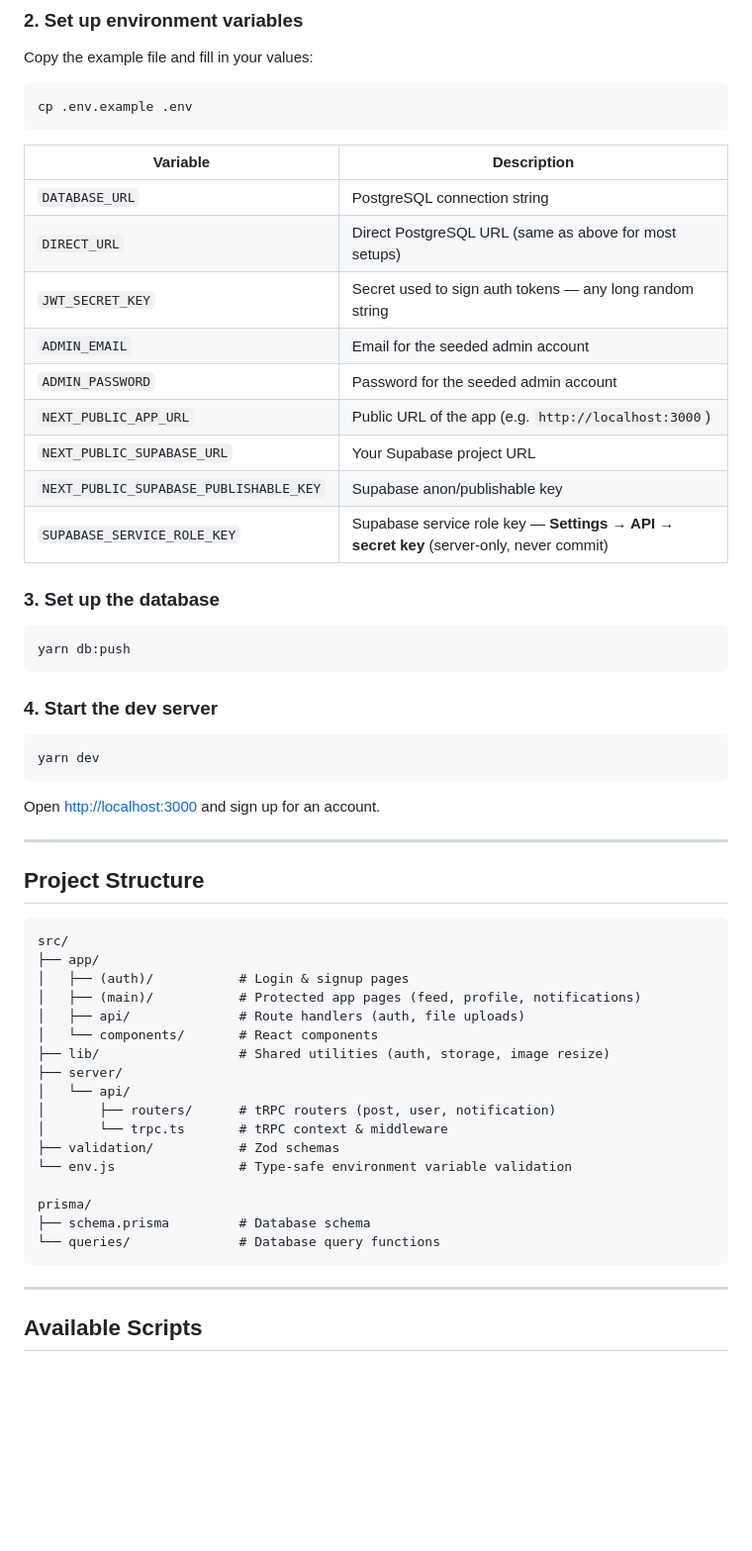
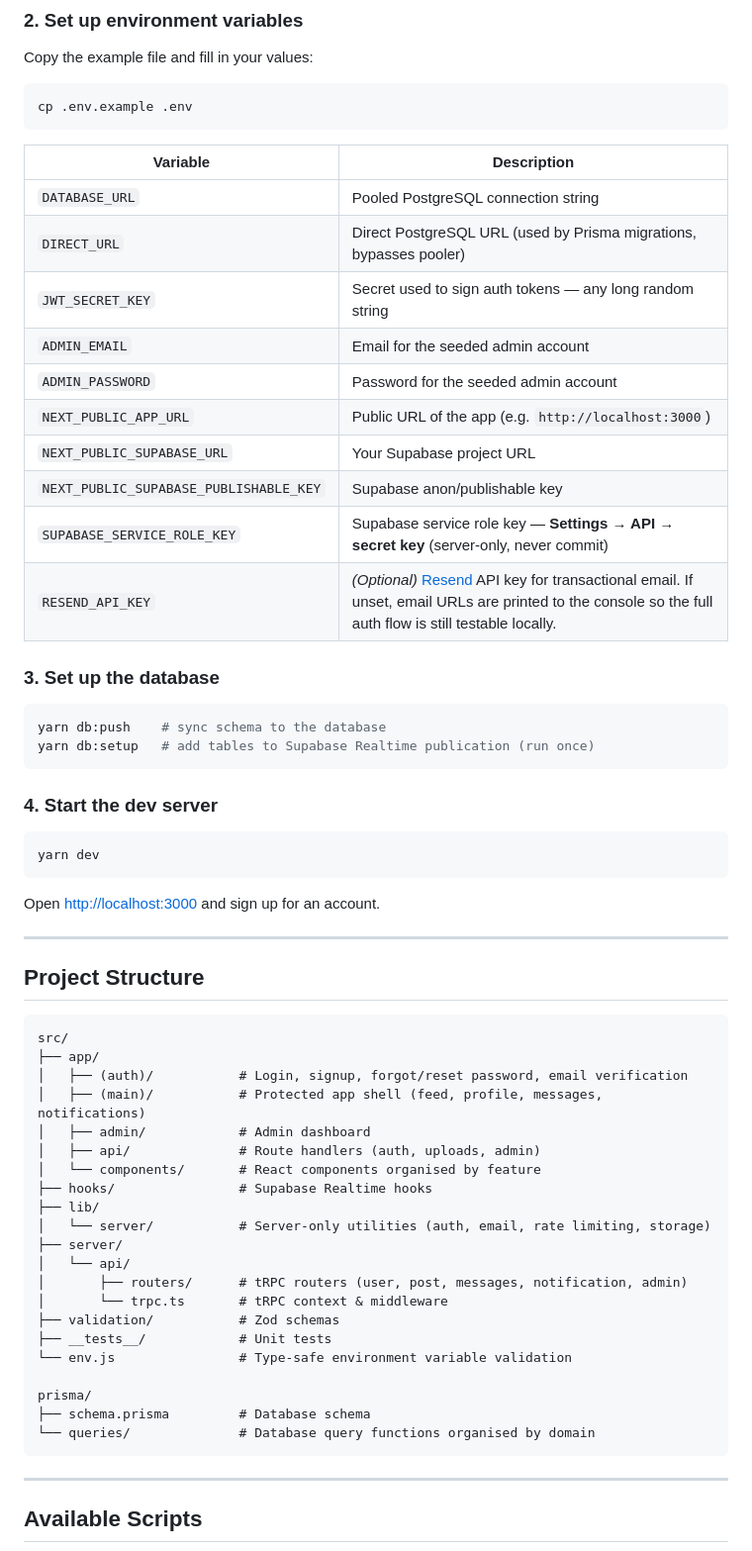
Before and after one commit to SeanSlicer/SoSoc, a Markdown page: README.md, the part around one of its changes. Shown at 99% size. Drawn GitHub-style; blank space fills up the shorter version.

Commit message:
update README: add new features, testing section, Resend env var, corrected stack

````diff
--- a/README.md
+++ b/README.md
@@ -74,8 +82,8 @@ cp .env.example .env
 
 | Variable | Description |
 |---|---|
-| `DATABASE_URL` | PostgreSQL connection string |
-| `DIRECT_URL` | Direct PostgreSQL URL (same as above for most setups) |
+| `DATABASE_URL` | Pooled PostgreSQL connection string |
+| `DIRECT_URL` | Direct PostgreSQL URL (used by Prisma migrations, bypasses pooler) |
 | `JWT_SECRET_KEY` | Secret used to sign auth tokens — any long random string |
 | `ADMIN_EMAIL` | Email for the seeded admin account |
 | `ADMIN_PASSWORD` | Password for the seeded admin account |
@@ -83,11 +91,13 @@ cp .env.example .env
 | `NEXT_PUBLIC_SUPABASE_URL` | Your Supabase project URL |
 | `NEXT_PUBLIC_SUPABASE_PUBLISHABLE_KEY` | Supabase anon/publishable key |
 | `SUPABASE_SERVICE_ROLE_KEY` | Supabase service role key — **Settings → API → secret key** (server-only, never commit) |
+| `RESEND_API_KEY` | *(Optional)* [Resend](https://resend.com/) API key for transactional email. If unset, email URLs are printed to the console so the full auth flow is still testable locally. |
 
 ### 3. Set up the database
 
 ```bash
-yarn db:push
+yarn db:push    # sync schema to the database
+yarn db:setup   # add tables to Supabase Realtime publication (run once)
 ```
 
 ### 4. Start the dev server
@@ -105,21 +115,25 @@ Open [http://localhost:3000](http://localhost:3000) and sign up for an account.
 ```
 src/
 ├── app/
-│   ├── (auth)/           # Login & signup pages
-│   ├── (main)/           # Protected app pages (feed, profile, notifications)
-│   ├── api/              # Route handlers (auth, file uploads)
-│   └── components/       # React components
-├── lib/                  # Shared utilities (auth, storage, image resize)
+│   ├── (auth)/           # Login, signup, forgot/reset password, email verification
+│   ├── (main)/           # Protected app shell (feed, profile, messages, notifications)
+│   ├── admin/            # Admin dashboard
+│   ├── api/              # Route handlers (auth, uploads, admin)
+│   └── components/       # React components organised by feature
+├── hooks/                # Supabase Realtime hooks
+├── lib/
+│   └── server/           # Server-only utilities (auth, email, rate limiting, storage)
 ├── server/
 │   └── api/
-│       ├── routers/      # tRPC routers (post, user, notification)
+│       ├── routers/      # tRPC routers (user, post, messages, notification, admin)
 │       └── trpc.ts       # tRPC context & middleware
 ├── validation/           # Zod schemas
+├── __tests__/            # Unit tests
 └── env.js                # Type-safe environment variable validation
 
 prisma/
 ├── schema.prisma         # Database schema
-└── queries/              # Database query functions
+└── queries/              # Database query functions organised by domain
 ```
 
 ---
````
Also changed, not shown: other parts of README.md (+51 -19 lines).
